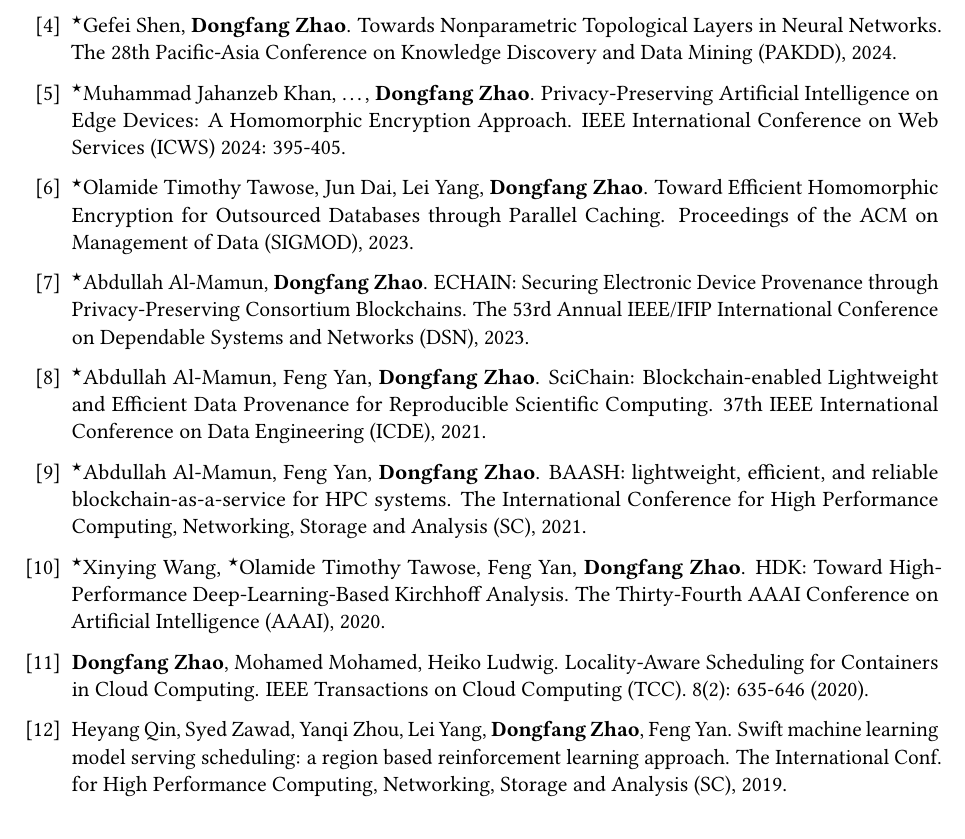
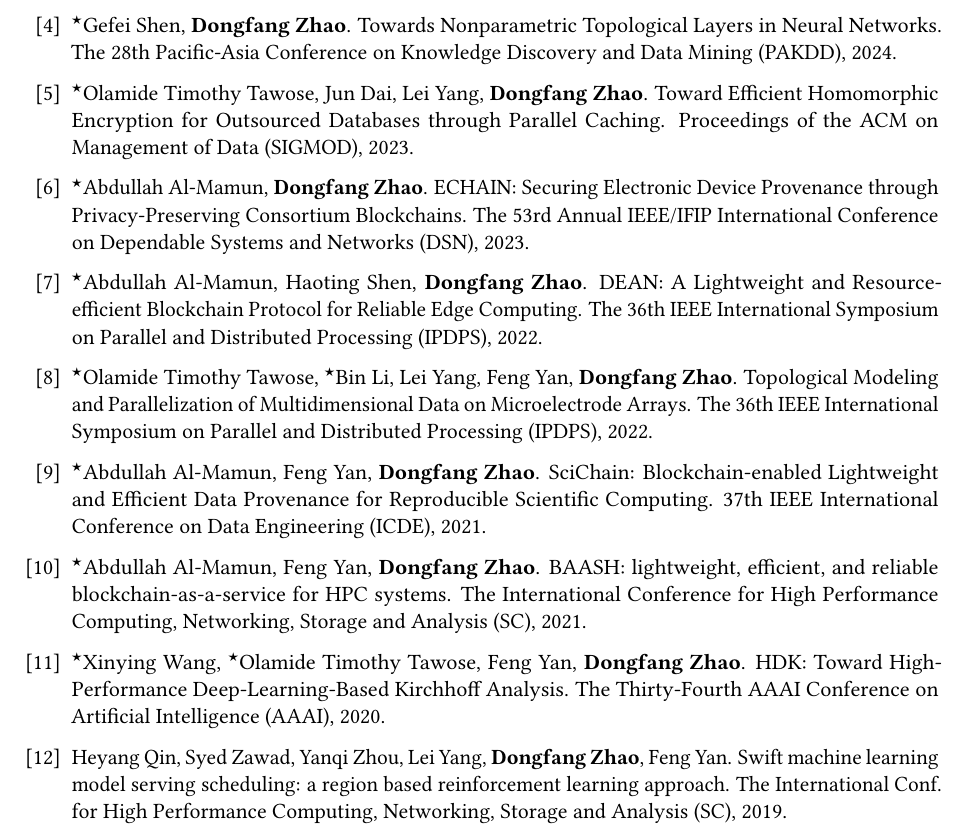
Before and after one commit to hpdic/hpdic.github.io, a LaTeX CV (download/cv/CV_Dongfang_Zhao.tex): part of page 2 of 2, cut so that both start at the same text. Compiled offline with pdfLaTeX.

Commit message:
update pub list

```diff
--- a/download/cv/CV_Dongfang_Zhao.tex
+++ b/download/cv/CV_Dongfang_Zhao.tex
@@ -554,8 +554,8 @@
 Towards Nonparametric Topological Layers in Neural Networks.
 The 28th Pacific-Asia Conference on Knowledge Discovery and Data Mining (PAKDD), 2024.
 
-\item $^\star$Muhammad Jahanzeb Khan, \dots, \textbf{Dongfang Zhao}.
-Privacy-Preserving Artificial Intelligence on Edge Devices: A Homomorphic Encryption Approach. IEEE International Conference on Web Services (ICWS) 2024: 395-405.
+% \item $^\star$Muhammad Jahanzeb Khan, \dots, \textbf{Dongfang Zhao}.
+% Privacy-Preserving Artificial Intelligence on Edge Devices: A Homomorphic Encryption Approach. IEEE International Conference on Web Services (ICWS) 2024: 395-405.
 
 % \item Chunyu Yuan, \textbf{Dongfang Zhao}, Sos S. Agaian.
 % UCM-Net: A lightweight and efficient solution for skin lesion segmentation using MLP and CNN.
@@ -614,13 +614,13 @@
 % Memory Scaling of Cloud-based Big Data Systems: A Hybrid Approach.
 % IEEE Transactions on Big Data (TBData). 8(5): 1259-1272 (2022).
 
-% \item 	$^\star$Abdullah Al-Mamun, Haoting Shen, \textbf{Dongfang Zhao}.
-% DEAN: A Lightweight and Resource-efficient Blockchain Protocol for Reliable Edge Computing.
-% The 36th IEEE International Symposium on Parallel and Distributed Processing (IPDPS), 2022.
+\item 	$^\star$Abdullah Al-Mamun, Haoting Shen, \textbf{Dongfang Zhao}.
+DEAN: A Lightweight and Resource-efficient Blockchain Protocol for Reliable Edge Computing.
+The 36th IEEE International Symposium on Parallel and Distributed Processing (IPDPS), 2022.
 
-% \item 	$^\star$Olamide Timothy Tawose, $^\star$Bin Li, Lei Yang, Feng Yan, \textbf{Dongfang Zhao}.
-% Topological Modeling and Parallelization of Multidimensional Data on Microelectrode Arrays.
-% The 36th IEEE International Symposium on Parallel and Distributed Processing (IPDPS), 2022.
+\item 	$^\star$Olamide Timothy Tawose, $^\star$Bin Li, Lei Yang, Feng Yan, \textbf{Dongfang Zhao}.
+Topological Modeling and Parallelization of Multidimensional Data on Microelectrode Arrays.
+The 36th IEEE International Symposium on Parallel and Distributed Processing (IPDPS), 2022.
 % \underline{Direct acceptance}
 
 \item $^\star$Abdullah Al-Mamun, Feng Yan, \textbf{Dongfang Zhao}.
@@ -644,8 +644,8 @@
 % Poster Reflector: a fine-grained I/O tracker for HPC systems.
 % ACM Symposium on Principles and Practice of Parallel Programming (PPoPP), 2020.
 
-\item \textbf{Dongfang Zhao}, Mohamed Mohamed, Heiko Ludwig.
-Locality-Aware Scheduling for Containers in Cloud Computing. IEEE Transactions on Cloud Computing (TCC). 8(2): 635-646 (2020).
+% \item \textbf{Dongfang Zhao}, Mohamed Mohamed, Heiko Ludwig.
+% Locality-Aware Scheduling for Containers in Cloud Computing. IEEE Transactions on Cloud Computing (TCC). 8(2): 635-646 (2020).
 
 % \item Haoting Shen, Shahriar Badsha, and \textbf{Dongfang Zhao}.
 % Poster: Consortium Blockchain for the Assurance of Supply Chain Security.
```
Also changed, not shown: download/cv/CV_Dongfang_Zhao.pdf.
